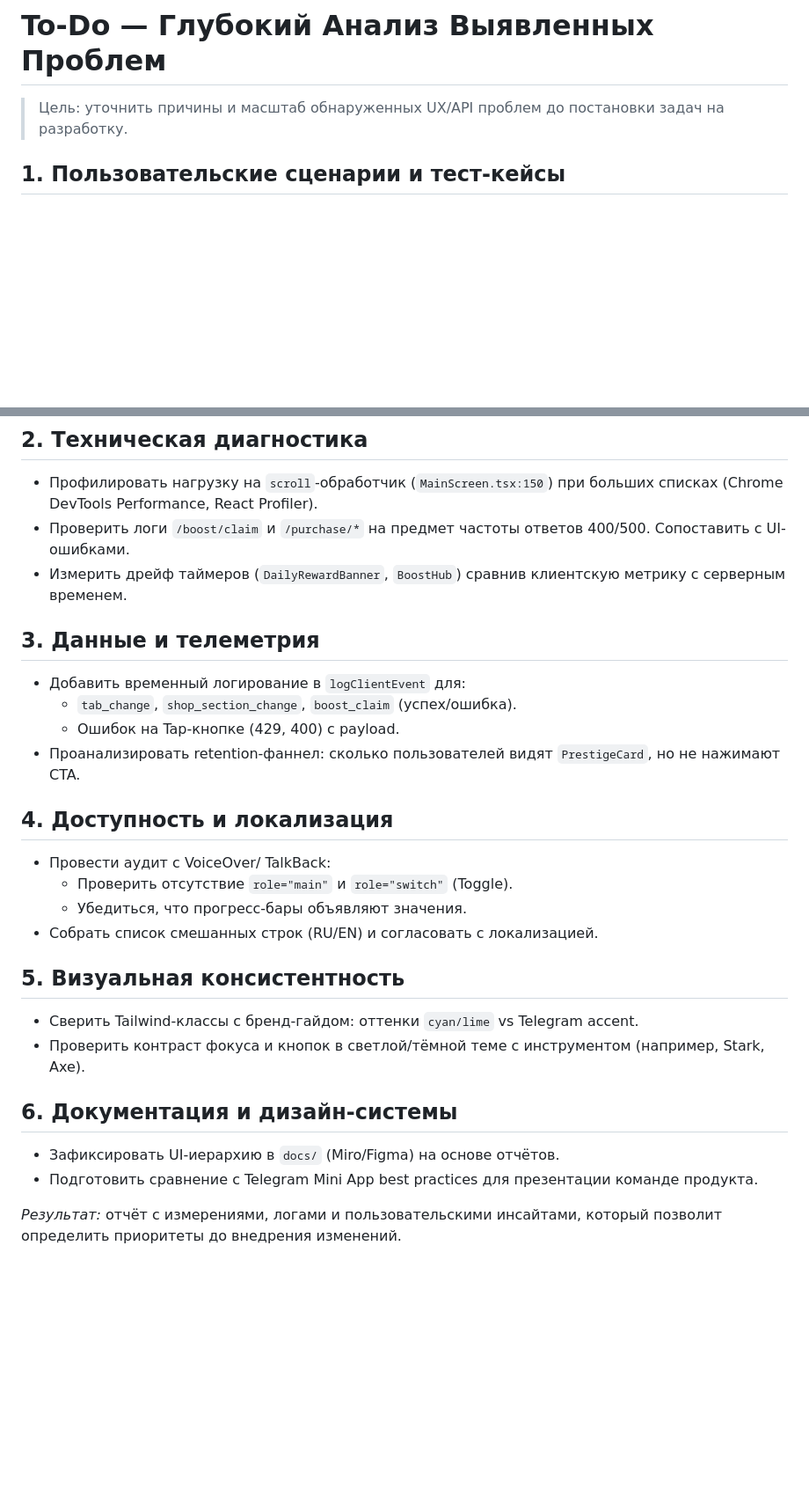
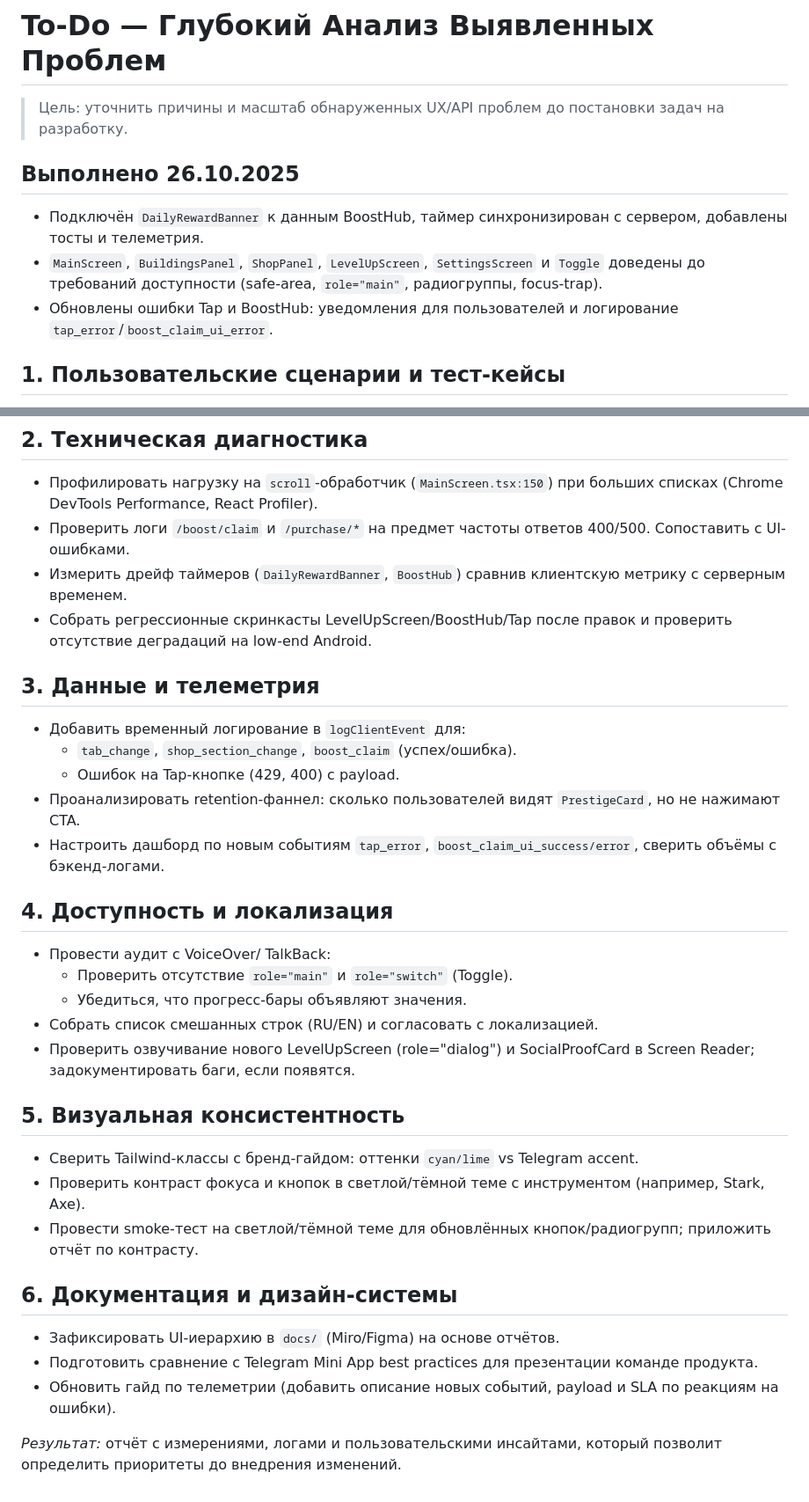
Before and after one commit to jicool91/EnergyPlanet, a Markdown page: docs/ui-analysis/99_follow_up_tasks.md, 2 parts joined by grey strips. Shown at 88% size. Drawn GitHub-style; blank space fills up the shorter version.

Commit message:
chore: update follow-up checklist after ui fixes

```diff
--- a/docs/ui-analysis/99_follow_up_tasks.md
+++ b/docs/ui-analysis/99_follow_up_tasks.md
@@ -1,6 +1,11 @@
 # To-Do — Глубокий Анализ Выявленных Проблем
 
 > Цель: уточнить причины и масштаб обнаруженных UX/API проблем до постановки задач на разработку.
+
+## Выполнено 26.10.2025
+- Подключён `DailyRewardBanner` к данным BoostHub, таймер синхронизирован с сервером, добавлены тосты и телеметрия.
+- `MainScreen`, `BuildingsPanel`, `ShopPanel`, `LevelUpScreen`, `SettingsScreen` и `Toggle` доведены до требований доступности (safe-area, `role="main"`, радиогруппы, focus-trap).
+- Обновлены ошибки Tap и BoostHub: уведомления для пользователей и логирование `tap_error`/`boost_claim_ui_error`.
 
 ## 1. Пользовательские сценарии и тест-кейсы
 - Запланировать ручные прогоны на реальных устройствах (iOS/Android, разные размеры мини-окна Telegram) для:
@@ -12,25 +17,30 @@
 - Профилировать нагрузку на `scroll`-обработчик (`MainScreen.tsx:150`) при больших списках (Chrome DevTools Performance, React Profiler).
 - Проверить логи `/boost/claim` и `/purchase/*` на предмет частоты ответов 400/500. Сопоставить с UI-ошибками.
 - Измерить дрейф таймеров (`DailyRewardBanner`, `BoostHub`) сравнив клиентскую метрику с серверным временем.
+- Собрать регрессионные скринкасты LevelUpScreen/BoostHub/Tap после правок и проверить отсутствие деградаций на low-end Android.
 
 ## 3. Данные и телеметрия
 - Добавить временный логирование в `logClientEvent` для:
   - `tab_change`, `shop_section_change`, `boost_claim` (успех/ошибка).
   - Ошибок на Tap-кнопке (429, 400) с payload.
 - Проанализировать retention-фаннел: сколько пользователей видят `PrestigeCard`, но не нажимают CTA.
+- Настроить дашборд по новым событиям `tap_error`, `boost_claim_ui_success/error`, сверить объёмы с бэкенд-логами.
 
 ## 4. Доступность и локализация
 - Провести аудит с VoiceOver/ TalkBack:
   - Проверить отсутствие `role="main"` и `role="switch"` (Toggle).
   - Убедиться, что прогресс-бары объявляют значения.
 - Собрать список смешанных строк (RU/EN) и согласовать с локализацией.
+- Проверить озвучивание нового LevelUpScreen (role="dialog") и SocialProofCard в Screen Reader; задокументировать баги, если появятся.
 
 ## 5. Визуальная консистентность
 - Сверить Tailwind-классы с бренд-гайдом: оттенки `cyan/lime` vs Telegram accent.
 - Проверить контраст фокуса и кнопок в светлой/тёмной теме с инструментом (например, Stark, Axe).
+- Провести smoke-тест на светлой/тёмной теме для обновлённых кнопок/радиогрупп; приложить отчёт по контрасту.
 
 ## 6. Документация и дизайн-системы
 - Зафиксировать UI-иерархию в `docs/` (Miro/Figma) на основе отчётов.
 - Подготовить сравнение с Telegram Mini App best practices для презентации команде продукта.
+- Обновить гайд по телеметрии (добавить описание новых событий, payload и SLA по реакциям на ошибки).
 
 _Результат:_ отчёт с измерениями, логами и пользовательскими инсайтами, который позволит определить приоритеты до внедрения изменений.
```
